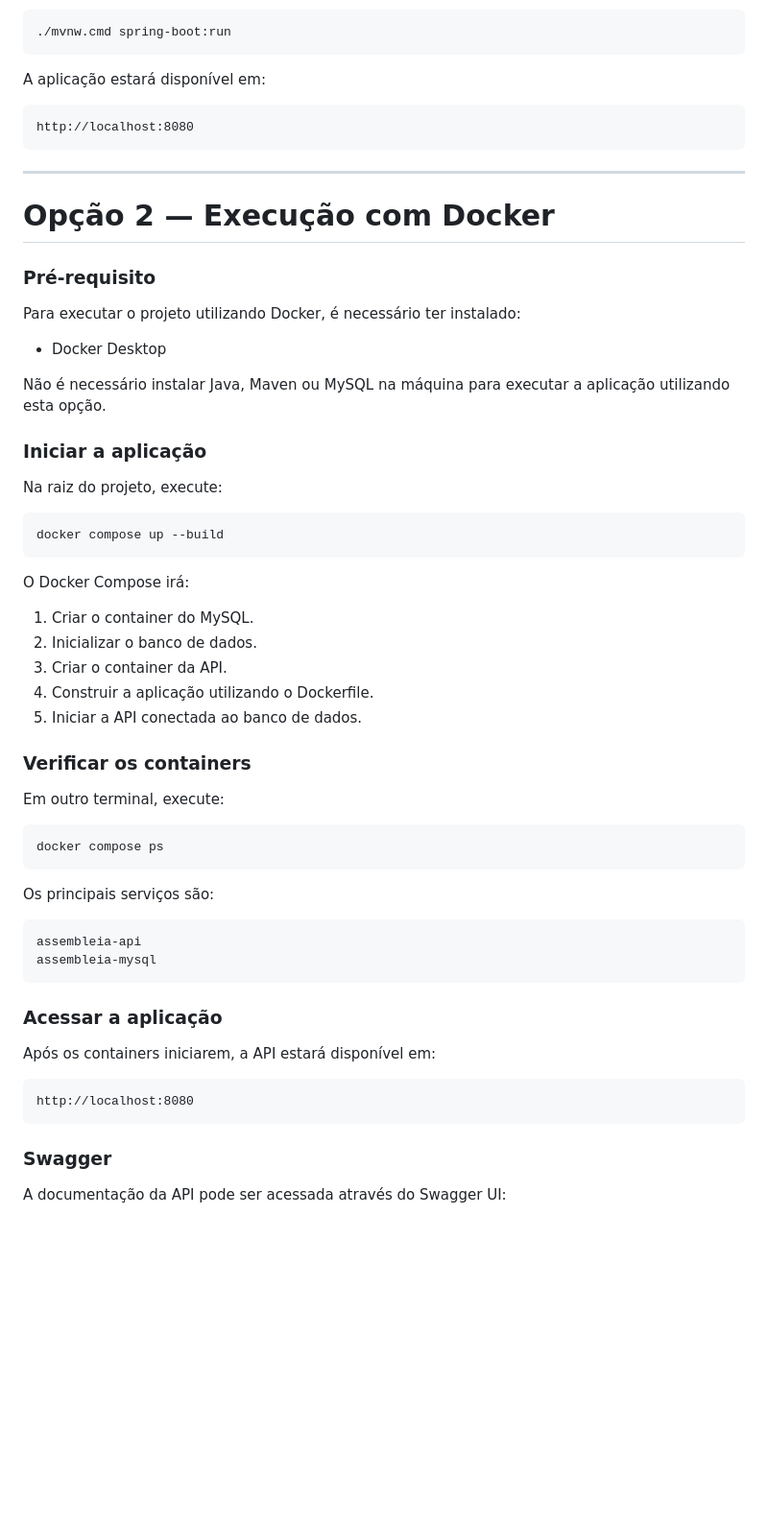
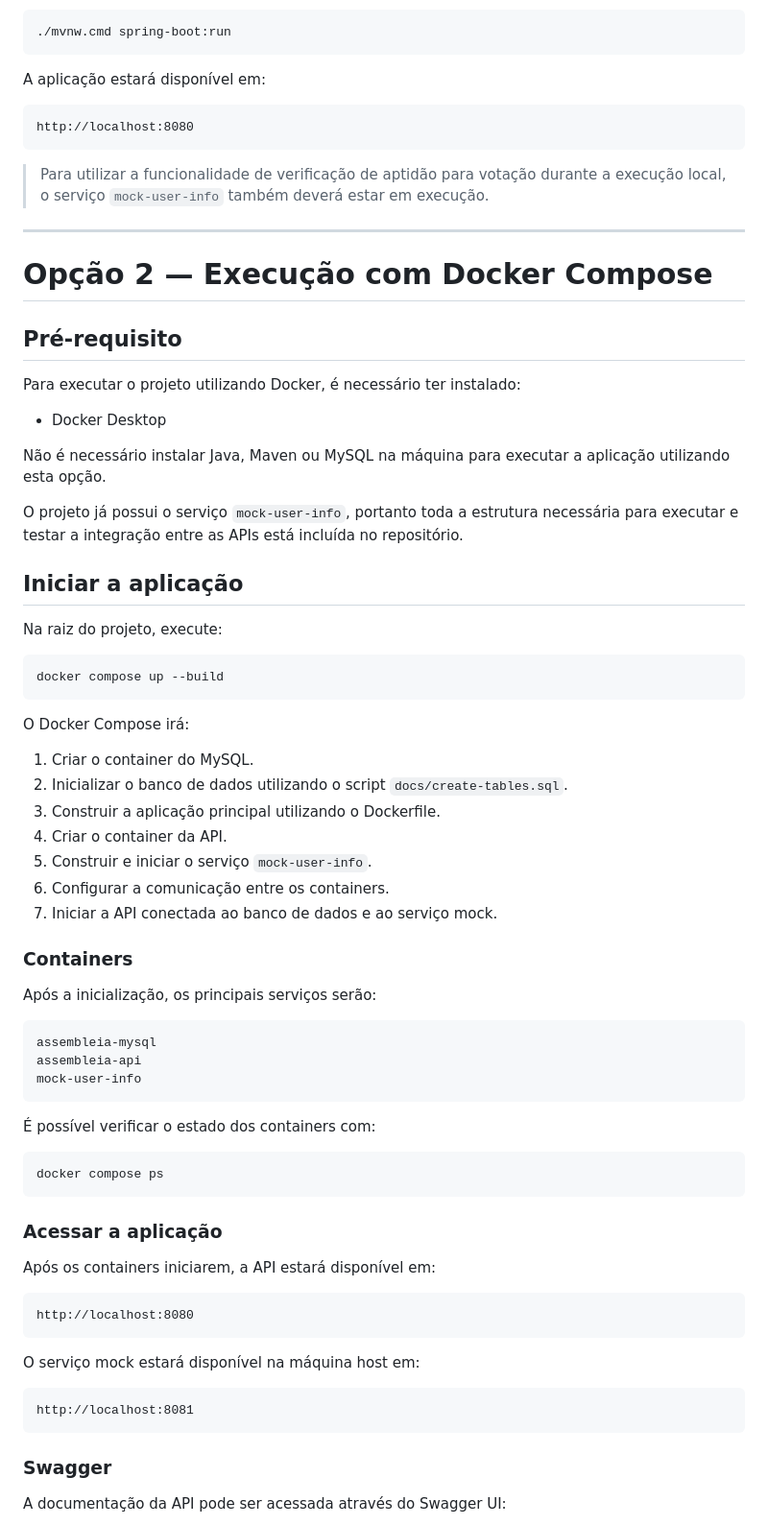
Before and after one commit to henriqueValgas/api-assembleia-votacao, a Markdown page: README.md, the part around one of its changes. Shown at 96% size. GitHub-like rendering; blank space fills up the shorter version.

````diff
--- a/README.md
+++ b/README.md
@@ -143,11 +170,13 @@ A aplicação estará disponível em:
 http://localhost:8080
 ```
 
+> Para utilizar a funcionalidade de verificação de aptidão para votação durante a execução local, o serviço `mock-user-info` também deverá estar em execução.
+
 ---
 
-# Opção 2 — Execução com Docker
+# Opção 2 — Execução com Docker Compose
 
-### Pré-requisito
+## Pré-requisito
 
 Para executar o projeto utilizando Docker, é necessário ter instalado:
 
@@ -155,7 +184,9 @@ Para executar o projeto utilizando Docker, é necessário ter instalado:
 
 Não é necessário instalar Java, Maven ou MySQL na máquina para executar a aplicação utilizando esta opção.
 
-### Iniciar a aplicação
+O projeto já possui o serviço `mock-user-info`, portanto toda a estrutura necessária para executar e testar a integração entre as APIs está incluída no repositório.
+
+## Iniciar a aplicação
 
 Na raiz do projeto, execute:
 
@@ -166,24 +197,27 @@ docker compose up --build
 O Docker Compose irá:
 
 1. Criar o container do MySQL.
-2. Inicializar o banco de dados.
-3. Criar o container da API.
-4. Construir a aplicação utilizando o Dockerfile.
-5. Iniciar a API conectada ao banco de dados.
+2. Inicializar o banco de dados utilizando o script `docs/create-tables.sql`.
+3. Construir a aplicação principal utilizando o Dockerfile.
+4. Criar o container da API.
+5. Construir e iniciar o serviço `mock-user-info`.
+6. Configurar a comunicação entre os containers.
+7. Iniciar a API conectada ao banco de dados e ao serviço mock.
 
-### Verificar os containers
+### Containers
 
-Em outro terminal, execute:
+Após a inicialização, os principais serviços serão:
+
+```text
+assembleia-mysql
+assembleia-api
+mock-user-info
+```
+
+É possível verificar o estado dos containers com:
 
 ```bash
 docker compose ps
-```
-
-Os principais serviços são:
-
-```text
-assembleia-api
-assembleia-mysql
 ```
 
 ### Acessar a aplicação
@@ -192,6 +226,12 @@ Após os containers iniciarem, a API estará disponível em:
 
 ```text
 http://localhost:8080
+```
+
+O serviço mock estará disponível na máquina host em:
+
+```text
+http://localhost:8081
 ```
 
 ### Swagger
````
Also changed, not shown: other parts of README.md (+106 -33 lines).
